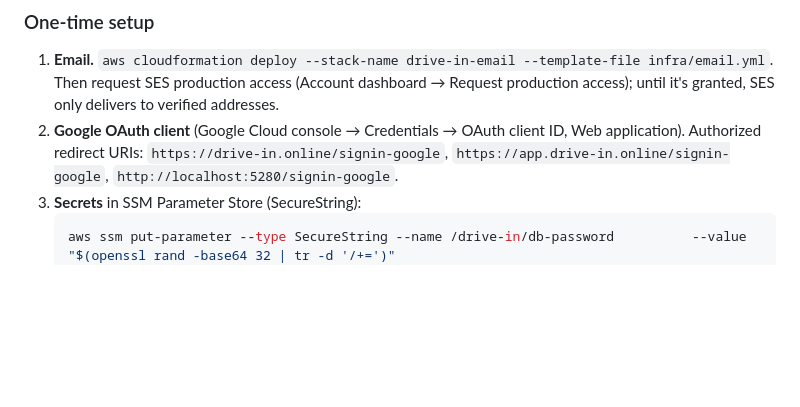
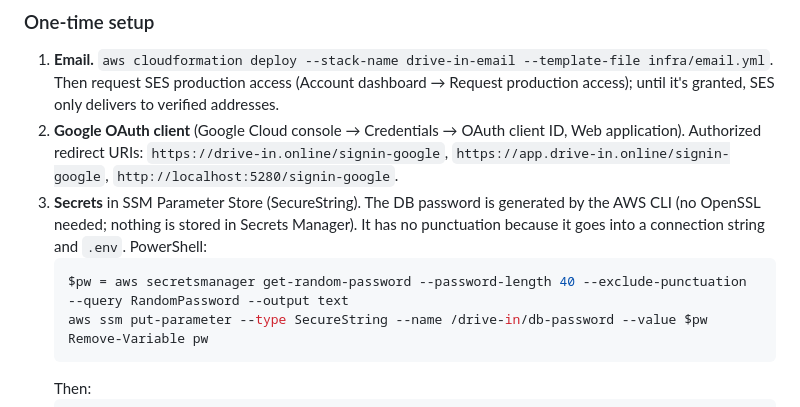
Before and after one commit to smayfield/drive-in, a Markdown page: README.md, the part around the change. Drawn GitHub-style; blank space fills up the shorter version.

Commit message:
README: generate the DB password with the AWS CLI instead of OpenSSL
Co-Authored-By: Claude Opus 5.5 <noreply@anthropic.com>

````diff
--- a/README.md
+++ b/README.md
@@ -80,9 +80,16 @@ All stacks are in `us-east-1`. The domain is registered at GoDaddy with nameserv
 2. **Google OAuth client** (Google Cloud console → Credentials → OAuth client ID, Web application).
    Authorized redirect URIs: `https://drive-in.online/signin-google`,
    `https://app.drive-in.online/signin-google`, `http://localhost:5280/signin-google`.
-3. **Secrets** in SSM Parameter Store (SecureString):
+3. **Secrets** in SSM Parameter Store (SecureString). The DB password is generated by the AWS CLI
+   (no OpenSSL needed; nothing is stored in Secrets Manager). It has no punctuation because it goes
+   into a connection string and `.env`. PowerShell:
+   ```powershell
+   $pw = aws secretsmanager get-random-password --password-length 40 --exclude-punctuation --query RandomPassword --output text
+   aws ssm put-parameter --type SecureString --name /drive-in/db-password --value $pw
+   Remove-Variable pw
+   ```
+   Then:
    ```sh
-   aws ssm put-parameter --type SecureString --name /drive-in/db-password          --value "$(openssl rand -base64 32 | tr -d '/+=')"
    aws ssm put-parameter --type SecureString --name /drive-in/google-client-id     --value ...
    aws ssm put-parameter --type SecureString --name /drive-in/google-client-secret --value ...
    aws ssm put-parameter --type SecureString --name /drive-in/admin-email          --value you@example.com
````
